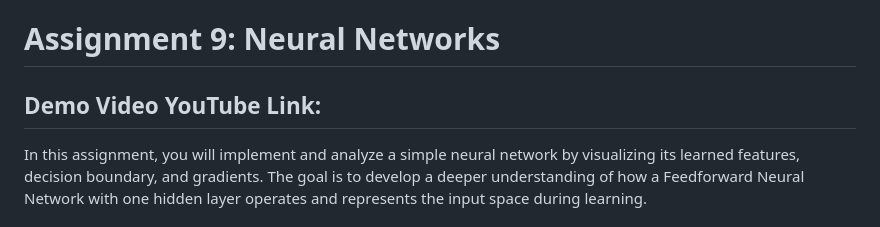
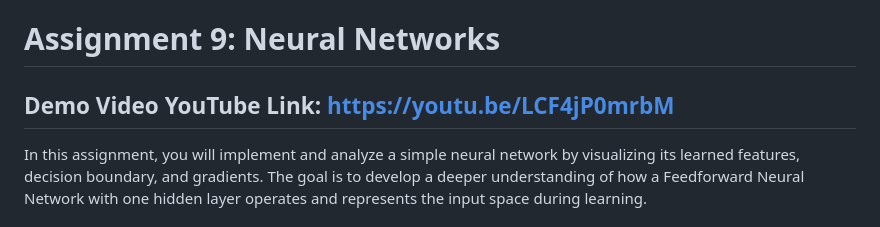
Before and after one commit to wasay28/wasay28-assignment-9, a Markdown page: README.md, the part around the change. GitHub-like rendering.

```diff
--- a/README.md
+++ b/README.md
@@ -1,5 +1,5 @@
 # Assignment 9: Neural Networks
-Demo Video YouTube Link:
+Demo Video YouTube Link: https://youtu.be/LCF4jP0mrbM
 ---
 
 In this assignment, you will implement and analyze a simple neural network by visualizing its learned features, decision boundary, and gradients. The goal is to develop a deeper understanding of how a Feedforward Neural Network with one hidden layer operates and represents the input space during learning.
```
